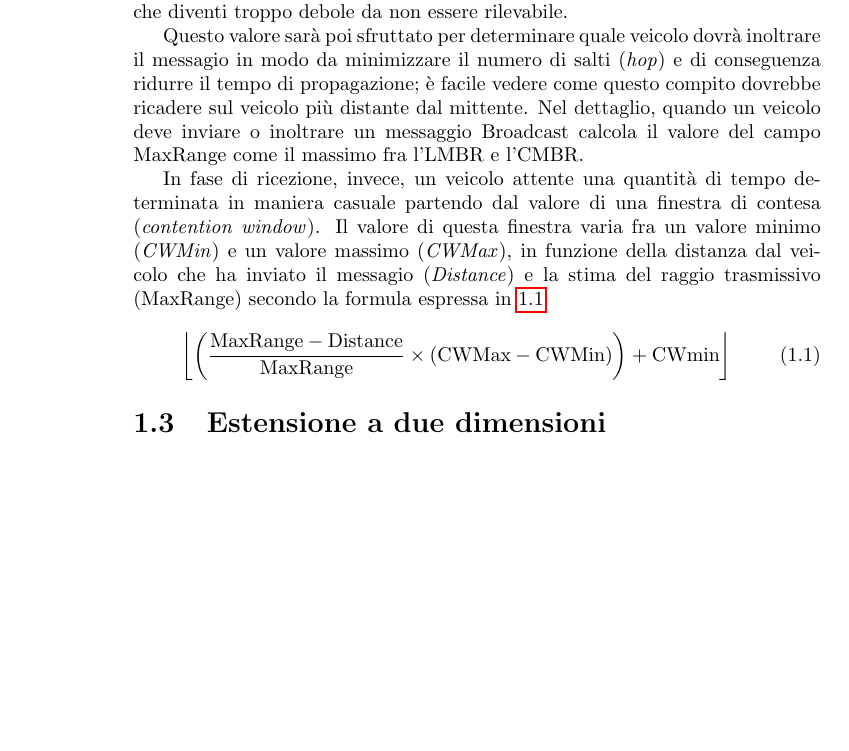
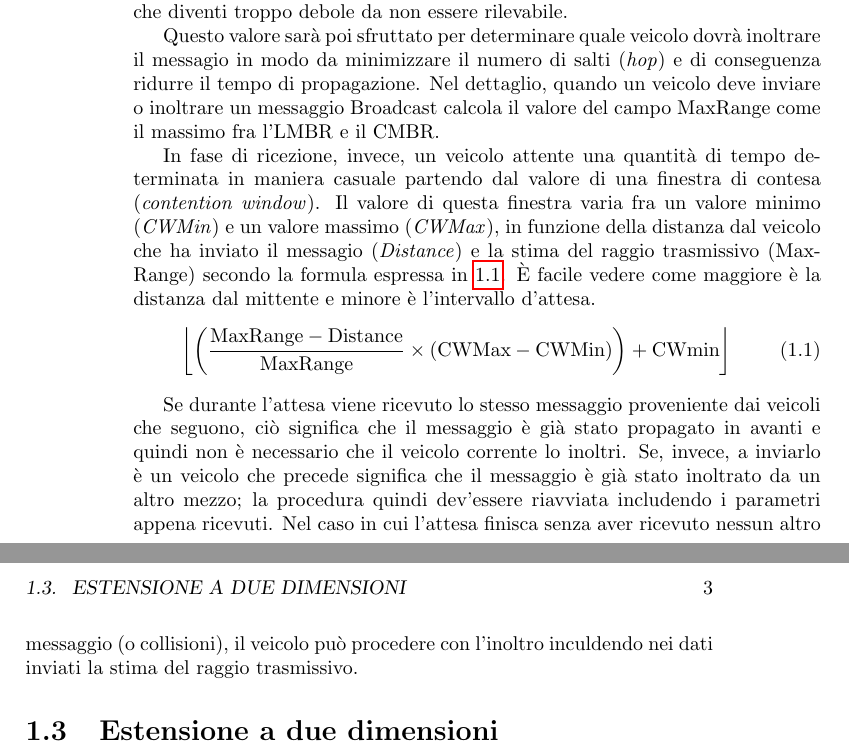
Before and after one commit to mromanelli9/master-thesis, a LaTeX book (doc/draft/tesi.tex, which reads doc/draft/chapters/protocollo_fb.tex): part of page 2 of 3 before the commit and two parts of pages 2 and 3 of 5 after it, the two joined at a grey line, cut so that both start at the same text, the shorter picture padded with empty space. Compiled offline with pdfLaTeX.

Commit message:
end of "fase di inoltro"

```diff
--- a/doc/draft/chapters/protocollo_fb.tex
+++ b/doc/draft/chapters/protocollo_fb.tex
@@ -46,15 +46,22 @@ All'interno troviamo due campi di interesse: la posizione del veicolo e la stima
 rappresenta quanto all'indietro ci si aspetta che arrivi il segnale prima che diventi troppo debole da non essere rilevabile.
 
 Questo valore sarà poi sfruttato per determinare quale veicolo dovrà inoltrare il messagio in modo da minimizzare il numero di salti (\textit{hop}) e di conseguenza
-ridurre il tempo di propagazione;
-è facile vedere come questo compito dovrebbe ricadere sul veicolo più distante dal mittente. % sistemare un po' meglio questa frase
-Nel dettaglio, quando un veicolo deve inviare o inoltrare un messaggio Broadcast calcola il valore del campo MaxRange come il massimo fra l'LMBR e l'CMBR.
+ridurre il tempo di propagazione.
+Nel dettaglio, quando un veicolo deve inviare o inoltrare un messaggio Broadcast calcola il valore del campo MaxRange come il massimo fra l'LMBR e il CMBR.
 
 In fase di ricezione, invece, un veicolo attente una quantità di tempo determinata in maniera casuale partendo dal valore di una finestra di contesa (\textit{contention window}).
 Il valore di questa finestra varia fra un valore minimo (\textit{CWMin}) e un valore massimo (\textit{CWMax}), in funzione della distanza dal veicolo che ha inviato il messagio (\textit{Distance})
 e la stima del raggio trasmissivo (MaxRange) secondo la formula espressa in~\ref{eq:contention-window}.
+È facile vedere come maggiore è la distanza dal mittente e minore è l'intervallo d'attesa.
 \begin{gather}\label{eq:contention-window}
 	\left\lfloor \left( \frac{\text{MaxRange} - \text{Distance}}{\text{MaxRange}} \times (\text{CWMax} - \text{CWMin}) \right) + \text{CWmin}  \right\rfloor
 \end{gather}
+
+Se durante l'attesa viene ricevuto lo stesso messaggio proveniente dai veicoli che seguono, ciò significa che il messaggio è già stato propagato in avanti e quindi non è necessario
+che il veicolo corrente lo inoltri.
+Se, invece, a inviarlo è un veicolo che precede significa che il messaggio è già stato inoltrato da un altro mezzo; la procedura quindi dev'essere riavviata includendo i parametri appena ricevuti.
+Nel caso in cui l'attesa finisca senza aver ricevuto nessun altro messaggio (o collisioni), il veicolo può procedere con l'inoltro inculdendo nei dati inviati la stima del raggio trasmissivo.
 %
 \section{Estensione a due dimensioni}
+
+%
```
